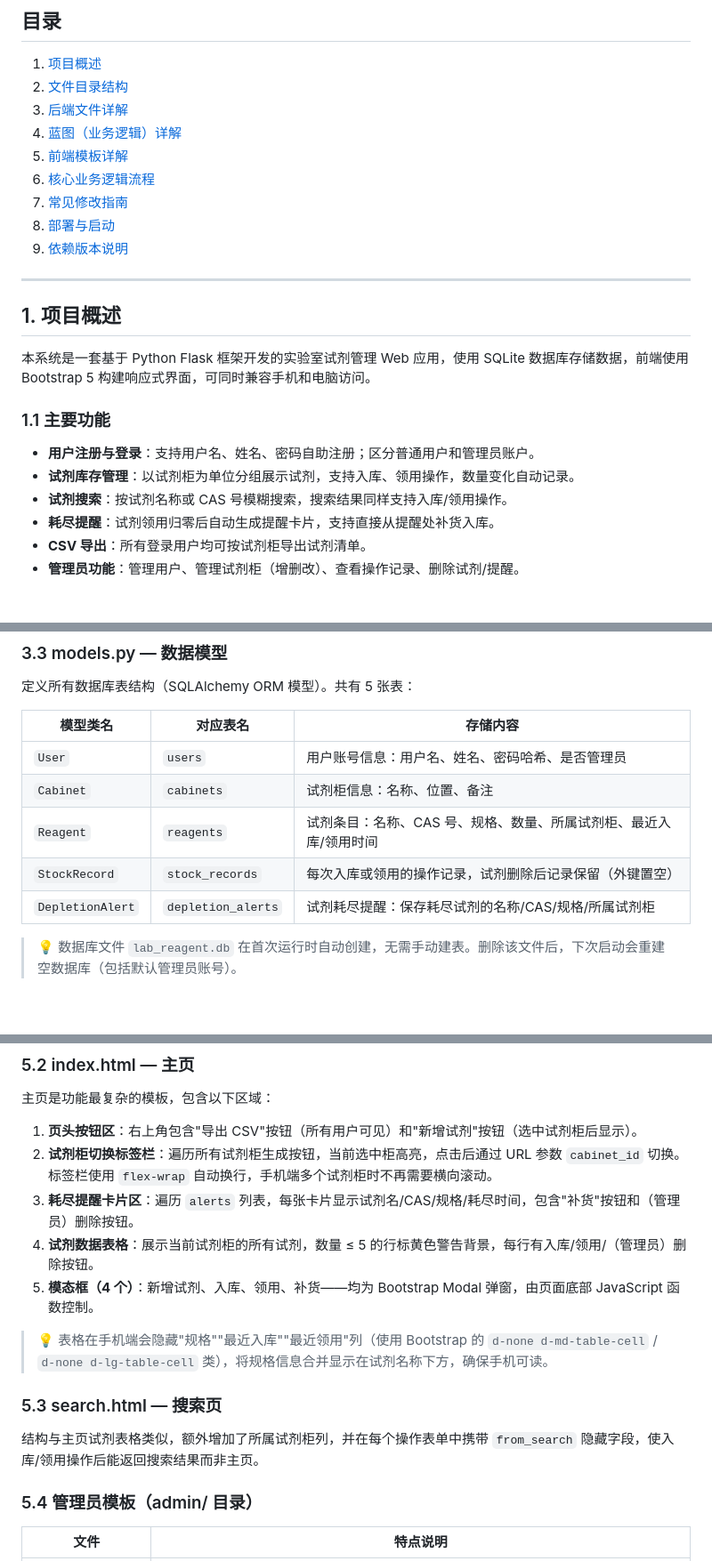
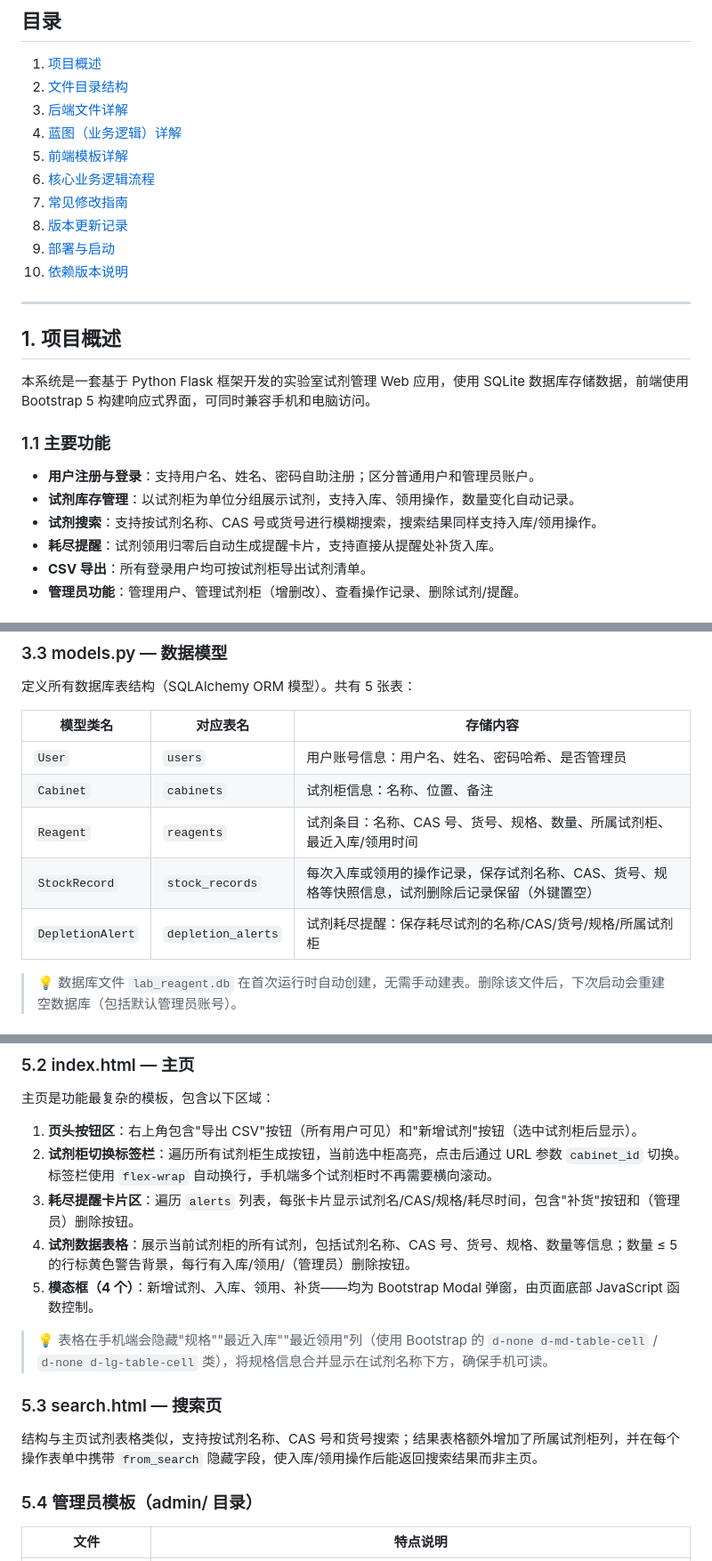
Before and after one commit to peixin-chen/lab_reagent_system, a Markdown page: README.md, 3 parts joined by grey strips. Shown at 89% size. Rendered like a GitHub page; blank space fills up the shorter version.

```diff
--- a/README.md
+++ b/README.md
@@ -13,8 +13,9 @@
 5. [前端模板详解](#5-前端模板详解)
 6. [核心业务逻辑流程](#6-核心业务逻辑流程)
 7. [常见修改指南](#7-常见修改指南)
-8. [部署与启动](#8-部署与启动)
-9. [依赖版本说明](#9-依赖版本说明)
+8. [版本更新记录](#8-版本更新记录)
+9. [部署与启动](#9-部署与启动)
+10. [依赖版本说明](#10-依赖版本说明)
 
 ---
 
@@ -26,7 +27,7 @@
 
 - **用户注册与登录**：支持用户名、姓名、密码自助注册；区分普通用户和管理员账户。
 - **试剂库存管理**：以试剂柜为单位分组展示试剂，支持入库、领用操作，数量变化自动记录。
-- **试剂搜索**：按试剂名称或 CAS 号模糊搜索，搜索结果同样支持入库/领用操作。
+- **试剂搜索**：支持按试剂名称、CAS 号或货号进行模糊搜索，搜索结果同样支持入库/领用操作。
 - **耗尽提醒**：试剂领用归零后自动生成提醒卡片，支持直接从提醒处补货入库。
 - **CSV 导出**：所有登录用户均可按试剂柜导出试剂清单。
 - **管理员功能**：管理用户、管理试剂柜（增删改）、查看操作记录、删除试剂/提醒。
@@ -107,9 +108,9 @@ lab_reagent/
 |----------|----------|----------|
 | `User` | `users` | 用户账号信息：用户名、姓名、密码哈希、是否管理员 |
 | `Cabinet` | `cabinets` | 试剂柜信息：名称、位置、备注 |
-| `Reagent` | `reagents` | 试剂条目：名称、CAS 号、规格、数量、所属试剂柜、最近入库/领用时间 |
-| `StockRecord` | `stock_records` | 每次入库或领用的操作记录，试剂删除后记录保留（外键置空） |
-| `DepletionAlert` | `depletion_alerts` | 试剂耗尽提醒：保存耗尽试剂的名称/CAS/规格/所属试剂柜 |
+| `Reagent` | `reagents` | 试剂条目：名称、CAS 号、货号、规格、数量、所属试剂柜、最近入库/领用时间 |
+| `StockRecord` | `stock_records` | 每次入库或领用的操作记录，保存试剂名称、CAS、货号、规格等快照信息，试剂删除后记录保留（外键置空） |
+| `DepletionAlert` | `depletion_alerts` | 试剂耗尽提醒：保存耗尽试剂的名称/CAS/货号/规格/所属试剂柜 |
 
 > 💡 数据库文件 `lab_reagent.db` 在首次运行时自动创建，无需手动建表。删除该文件后，下次启动会重建空数据库（包括默认管理员账号）。
 
@@ -205,14 +206,14 @@ lab_reagent/
 1. **页头按钮区**：右上角包含"导出 CSV"按钮（所有用户可见）和"新增试剂"按钮（选中试剂柜后显示）。
 2. **试剂柜切换标签栏**：遍历所有试剂柜生成按钮，当前选中柜高亮，点击后通过 URL 参数 `cabinet_id` 切换。标签栏使用 `flex-wrap` 自动换行，手机端多个试剂柜时不再需要横向滚动。
 3. **耗尽提醒卡片区**：遍历 `alerts` 列表，每张卡片显示试剂名/CAS/规格/耗尽时间，包含"补货"按钮和（管理员）删除按钮。
-4. **试剂数据表格**：展示当前试剂柜的所有试剂，数量 ≤ 5 的行标黄色警告背景，每行有入库/领用/（管理员）删除按钮。
+4. **试剂数据表格**：展示当前试剂柜的所有试剂，包括试剂名称、CAS 号、货号、规格、数量等信息；数量 ≤ 5 的行标黄色警告背景，每行有入库/领用/（管理员）删除按钮。
 5. **模态框（4 个）**：新增试剂、入库、领用、补货——均为 Bootstrap Modal 弹窗，由页面底部 JavaScript 函数控制。
 
 > 💡 表格在手机端会隐藏"规格""最近入库""最近领用"列（使用 Bootstrap 的 `d-none d-md-table-cell` / `d-none d-lg-table-cell` 类），将规格信息合并显示在试剂名称下方，确保手机可读。
 
 ### 5.3 search.html — 搜索页
 
-结构与主页试剂表格类似，额外增加了所属试剂柜列，并在每个操作表单中携带 `from_search` 隐藏字段，使入库/领用操作后能返回搜索结果而非主页。
+结构与主页试剂表格类似，支持按试剂名称、CAS 号和货号搜索；结果表格额外增加了所属试剂柜列，并在每个操作表单中携带 `from_search` 隐藏字段，使入库/领用操作后能返回搜索结果而非主页。
 
 ### 5.4 管理员模板（admin/ 目录）
 
```
Also changed, not shown: other parts of README.md (+77 -6 lines).
